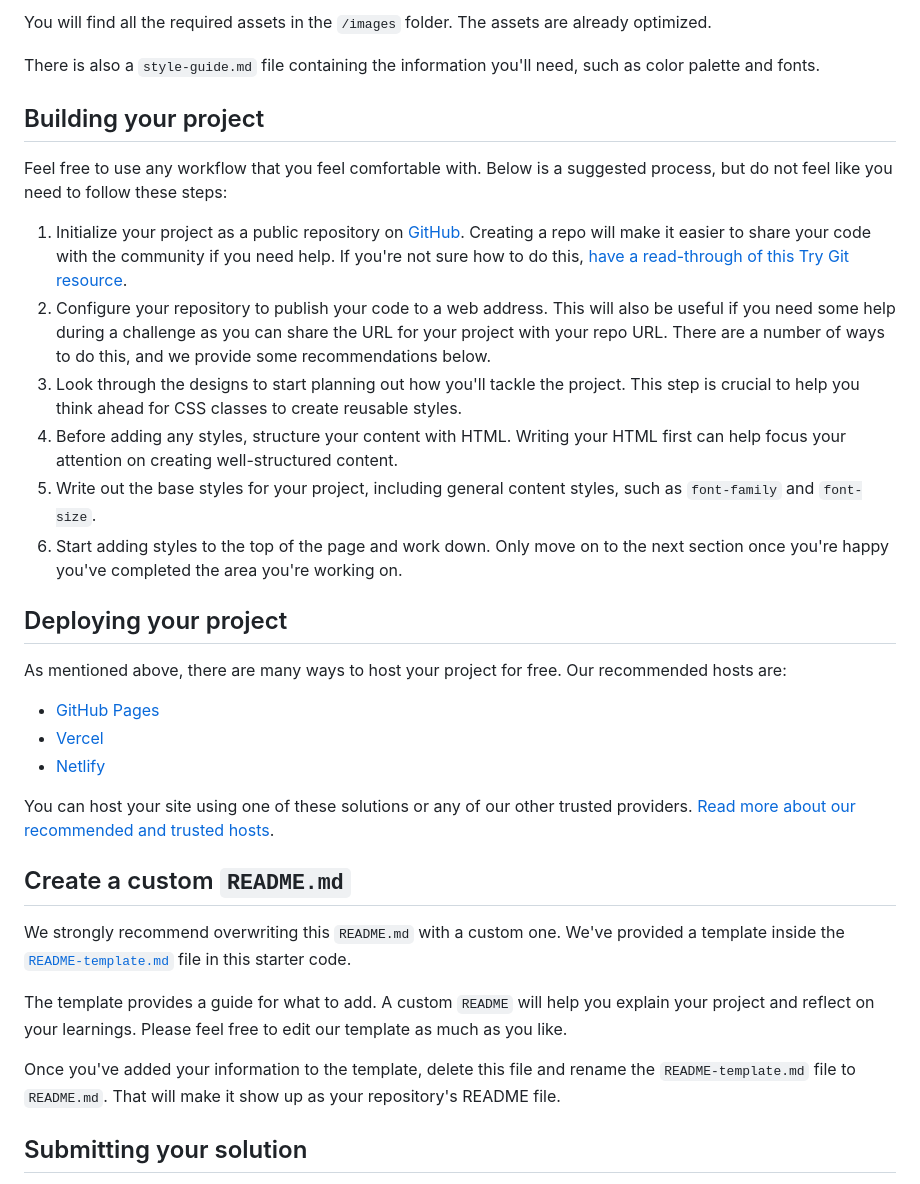
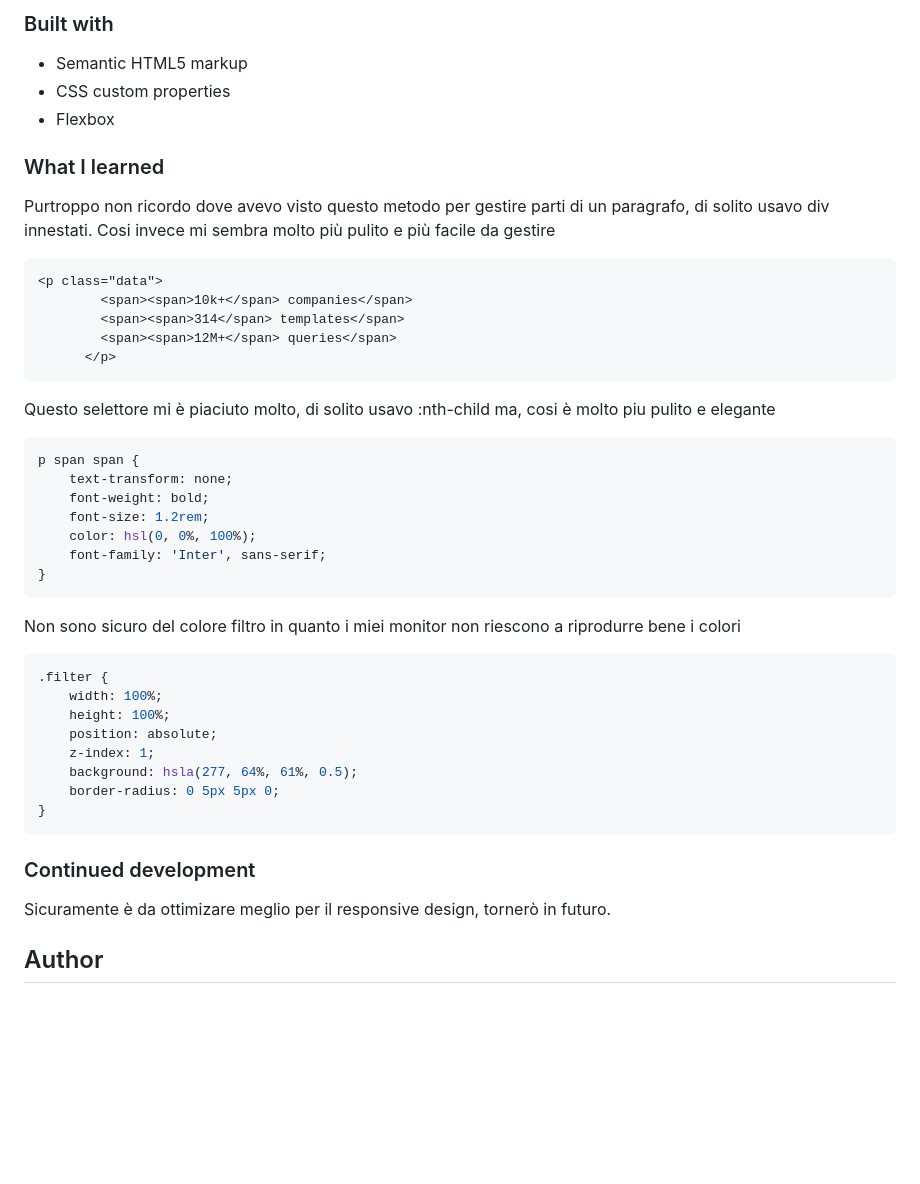
Before and after one commit to Smailen5/stats-preview-card-component-main, a Markdown page: README.md, the part around the change printed below. Drawn GitHub-style; blank space fills up the shorter version.

````diff
--- a/README.md
+++ b/README.md
@@ -32,36 +41,53 @@ If you would like the design files (we provide Sketch & Figma versions) to inspe
 
-You will find all the required assets in the `/images` folder. The assets are already optimized.
+### Built with
 
-There is also a `style-guide.md` file containing the information you'll need, such as color palette and fonts.
+- Semantic HTML5 markup
+- CSS custom properties
+- Flexbox
 
-## Building your project
 
-Feel free to use any workflow that you feel comfortable with. Below is a suggested process, but do not feel like you need to follow these steps:
+### What I learned
 
-1. Initialize your project as a public repository on [GitHub](https://github.com/). Creating a repo will make it easier to share your code with the community if you need help. If you're not sure how to do this, [have a read-through of this Try Git resource](https://try.github.io/).
-2. Configure your repository to publish your code to a web address. This will also be useful if you need some help during a challenge as you can share the URL for your project with your repo URL. There are a number of ways to do this, and we provide some recommendations below.
-3. Look through the designs to start planning out how you'll tackle the project. This step is crucial to help you think ahead for CSS classes to create reusable styles.
-4. Before adding any styles, structure your content with HTML. Writing your HTML first can help focus your attention on creating well-structured content.
-5. Write out the base styles for your project, including general content styles, such as `font-family` and `font-size`.
-6. Start adding styles to the top of the page and work down. Only move on to the next section once you're happy you've completed the area you're working on.
+Purtroppo non ricordo dove avevo visto questo metodo per gestire parti di un paragrafo, di solito usavo div innestati. Cosi invece mi sembra molto più pulito e più facile
+da gestire
 
-## Deploying your project
+```html
+<p class="data">
+        <span><span>10k+</span> companies</span>
+        <span><span>314</span> templates</span>
+        <span><span>12M+</span> queries</span>
+      </p>
+```
+Questo selettore mi è piaciuto molto, di solito usavo :nth-child ma, cosi è molto piu pulito e elegante
 
-As mentioned above, there are many ways to host your project for free. Our recommended hosts are:
+```css
+p span span {
+    text-transform: none;
+    font-weight: bold;
+    font-size: 1.2rem;
+    color: hsl(0, 0%, 100%);
+    font-family: 'Inter', sans-serif;
+}
+```
 
-- [GitHub Pages](https://pages.github.com/)
-- [Vercel](https://vercel.com/)
-- [Netlify](https://www.netlify.com/)
+Non sono sicuro del colore filtro in quanto i miei monitor non riescono a riprodurre bene i colori
 
-You can host your site using one of these solutions or any of our other trusted providers. [Read more about our recommended and trusted hosts](https://medium.com/frontend-mentor/frontend-mentor-trusted-hosting-providers-bf000dfebe).
+```css
+.filter {
+    width: 100%;
+    height: 100%;
+    position: absolute;
+    z-index: 1;
+    background: hsla(277, 64%, 61%, 0.5);
+    border-radius: 0 5px 5px 0;
+}
+```
 
-## Create a custom `README.md`
 
-We strongly recommend overwriting this `README.md` with a custom one. We've provided a template inside the [`README-template.md`](./README-template.md) file in this starter code.
+### Continued development
 
-The template provides a guide for what to add. A custom `README` will help you explain your project and reflect on your learnings. Please feel free to edit our template as much as you like.
+Sicuramente è da ottimizare meglio per il responsive design, tornerò in futuro.
 
-Once you've added your information to the template, delete this file and rename the `README-template.md` file to `README.md`. That will make it show up as your repository's README file.
 
-## Submitting your solution
+## Author
 
````
Also changed, not shown: other parts of README.md (+28 -40 lines), README-template.md (deleted, +0 -110 lines), images/Desktop.jpeg (added), images/Phone.jpeg (added).
